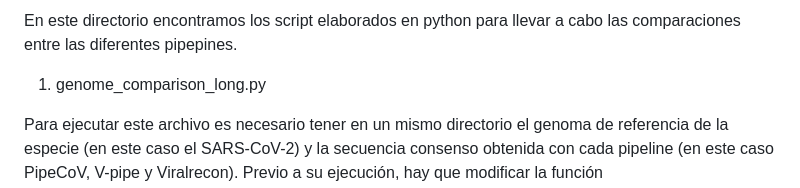
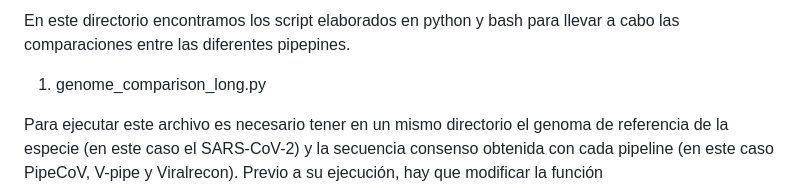
Before and after one commit to Juanlu-bif/genomic-phylogenomic, a Markdown page: scripts_benchmarking/description_file.md, the part around the change. Drawn GitHub-style.

```diff
--- a/scripts_benchmarking/description_file.md
+++ b/scripts_benchmarking/description_file.md
@@ -1,4 +1,4 @@
-En este directorio encontramos los script elaborados en python para llevar a cabo las comparaciones entre las diferentes pipepines.
+En este directorio encontramos los script elaborados en python y bash para llevar a cabo las comparaciones entre las diferentes pipepines.
 
 
 1. genome_comparison_long.py
```
